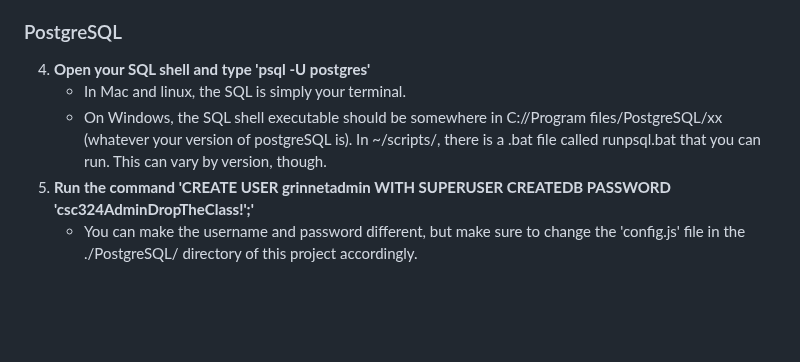
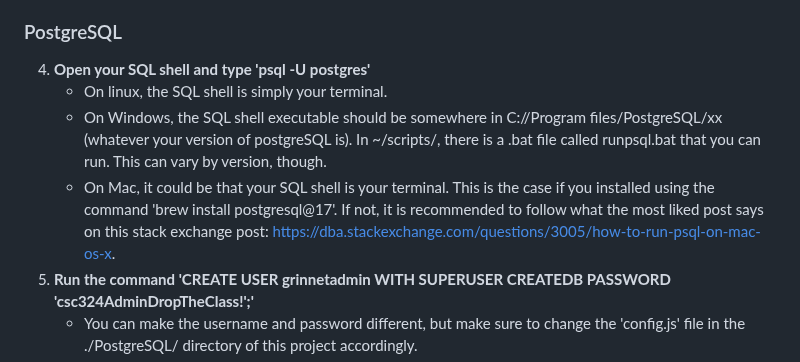
Before and after one commit to deplatt/GrinNet, a Markdown page: README.md, the part around the change. Drawn GitHub-style; blank space fills up the shorter version.

Commit message:
Update README.md
updated inaccuracy in SQL shell section about the SQL shell simply being the terminal for Mac computers

```diff
--- a/README.md
+++ b/README.md
@@ -51,8 +51,9 @@ https://trello.com/b/oLoye0oC/grinnet
 ### PostgreSQL
 
 4. **Open your SQL shell and type 'psql -U postgres'**
-   - In Mac and linux, the SQL is simply your terminal.
+   - On linux, the SQL shell is simply your terminal.
    - On Windows, the SQL shell executable should be somewhere in C://Program files/PostgreSQL/xx (whatever your version of postgreSQL is). In ~/scripts/, there is a .bat file called runpsql.bat that you can run. This can vary by version, though.
+   - On Mac, it could be that your SQL shell is your terminal. This is the case if you installed using the command 'brew install postgresql@17'. If not, it is recommended to follow what the most liked post says on this stack exchange post: https://dba.stackexchange.com/questions/3005/how-to-run-psql-on-mac-os-x.
 5. **Run the command 'CREATE USER grinnetadmin WITH SUPERUSER CREATEDB PASSWORD 'csc324AdminDropTheClass!';'**
    - You can make the username and password different, but make sure to change the 'config.js' file in the ./PostgreSQL/ directory of this project accordingly.
 6. **Open pgAdmin, navigate to the dashboard, and press 'Add New Server'.**
```
